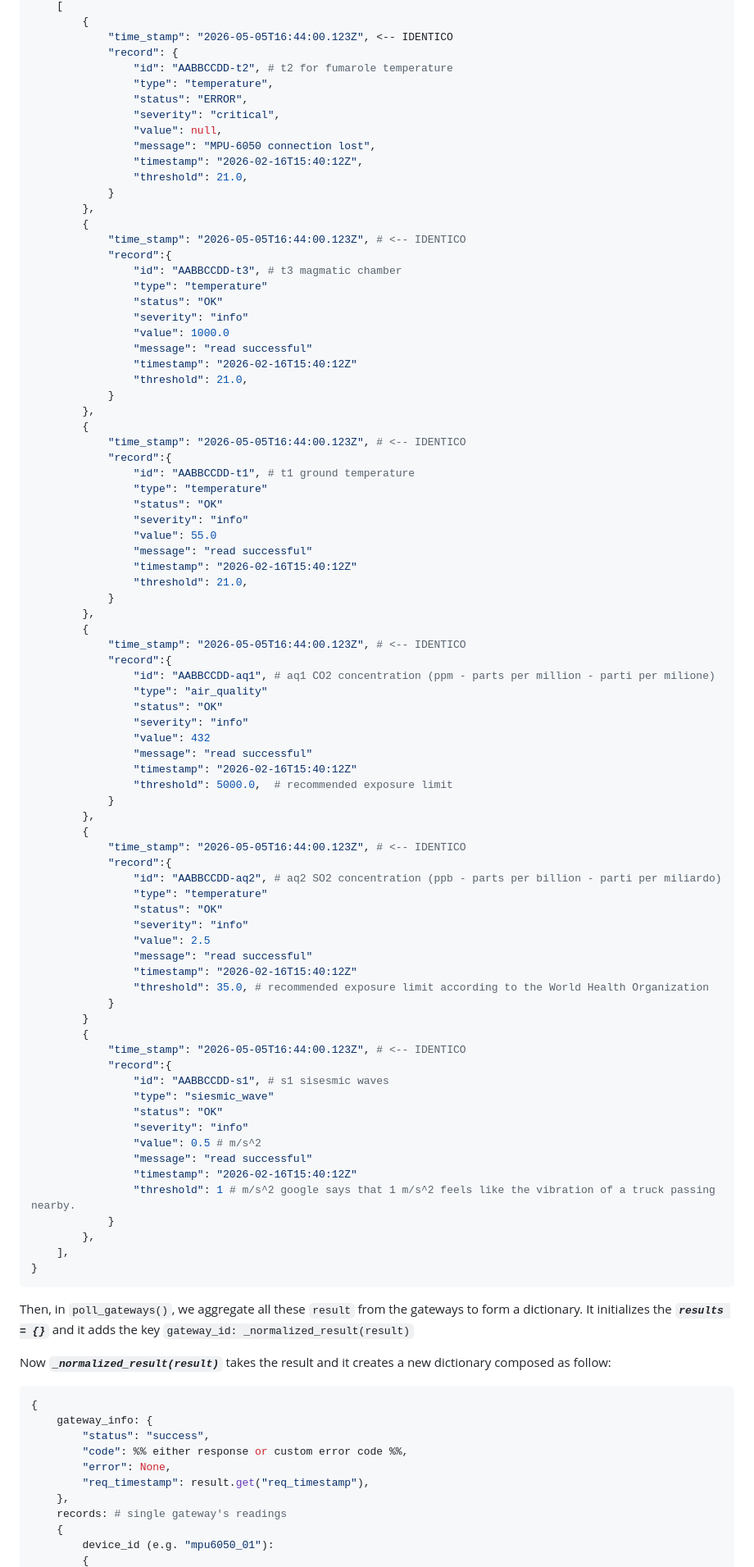
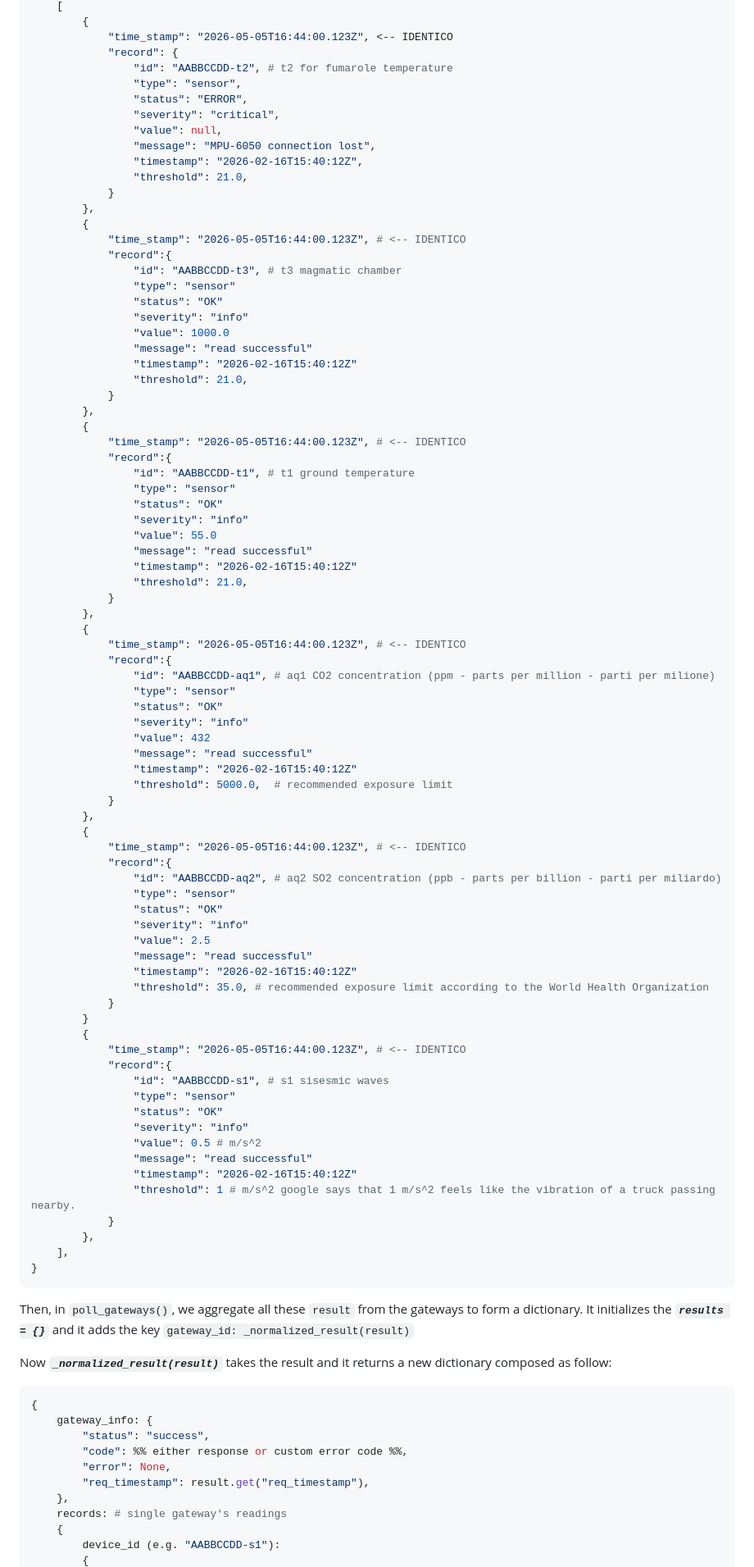
Before and after one commit to G-P-x/IoT_project, a Markdown page: docs/Data flow for polling requests.md, the part around one of its changes. Shown at 82% size. GitHub-like rendering.

````diff
--- a/docs/Data flow for polling requests.md
+++ b/docs/Data flow for polling requests.md
@@ -18,7 +18,7 @@ result = {
 			"time_stamp": "2026-05-05T16:44:00.123Z", <-- IDENTICO
 			"record": {
 				"id": "AABBCCDD-t2", # t2 for fumarole temperature
-				"type": "temperature",
+				"type": "sensor",
 				"status": "ERROR",
 				"severity": "critical",
 				"value": null,
@@ -31,7 +31,7 @@ result = {
 			"time_stamp": "2026-05-05T16:44:00.123Z", # <-- IDENTICO
 			"record":{
 				"id": "AABBCCDD-t3", # t3 magmatic chamber
-				"type": "temperature"
+				"type": "sensor"
 				"status": "OK"
 				"severity": "info"
 				"value": 1000.0
@@ -44,7 +44,7 @@ result = {
 			"time_stamp": "2026-05-05T16:44:00.123Z", # <-- IDENTICO
 			"record":{
 				"id": "AABBCCDD-t1", # t1 ground temperature
-				"type": "temperature"
+				"type": "sensor"
 				"status": "OK"
 				"severity": "info"
 				"value": 55.0
@@ -57,7 +57,7 @@ result = {
 			"time_stamp": "2026-05-05T16:44:00.123Z", # <-- IDENTICO
 			"record":{
 				"id": "AABBCCDD-aq1", # aq1 CO2 concentration (ppm - parts per million - parti per milione)
-				"type": "air_quality"
+				"type": "sensor"
 				"status": "OK"
 				"severity": "info"
 				"value": 432
@@ -70,7 +70,7 @@ result = {
 			"time_stamp": "2026-05-05T16:44:00.123Z", # <-- IDENTICO
 			"record":{
 				"id": "AABBCCDD-aq2", # aq2 SO2 concentration (ppb - parts per billion - parti per miliardo)
-				"type": "temperature"
+				"type": "sensor"
 				"status": "OK"
 				"severity": "info"
 				"value": 2.5
@@ -83,7 +83,7 @@ result = {
 			"time_stamp": "2026-05-05T16:44:00.123Z", # <-- IDENTICO
 			"record":{
 				"id": "AABBCCDD-s1", # s1 sisesmic waves
-				"type": "siesmic_wave"
+				"type": "sensor"
 				"status": "OK"
 				"severity": "info"
 				"value": 0.5 # m/s^2
@@ -99,7 +99,7 @@ result = {
 Then, in `poll_gateways()`, we aggregate all these `result` from the gateways to form a dictionary.
 It initializes the ***``results = {}``*** and it adds the key `gateway_id: _normalized_result(result)`
 
-Now ***`_normalized_result(result)`*** takes the result and it creates a new dictionary composed as follow:
+Now ***`_normalized_result(result)`*** takes the result and it returns a new dictionary composed as follow:
 ``` python
 {
 	gateway_info: {
@@ -110,5 +110,5 @@ Now ***`_normalized_result(result)`*** takes the result and it creates a new dic
 	},
 	records: # single gateway's readings
 	{
-		device_id (e.g. "mpu6050_01"):
+		device_id (e.g. "AABBCCDD-s1"):
 		{
````
Also changed, not shown: other parts of docs/Data flow for polling requests.md (+3 -51 lines).
